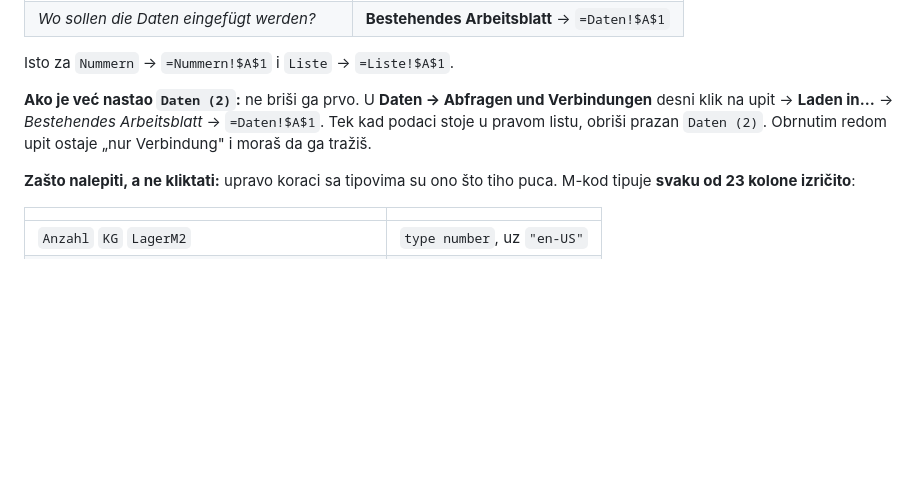
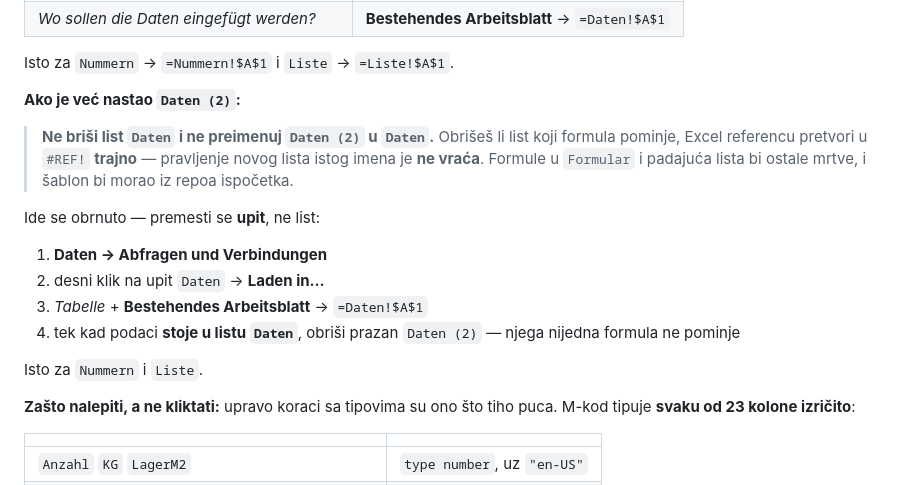
Before and after one commit to dusanmiladinovicVNM/YEPP, a Markdown page: EXCEL.md, the part around the change. GitHub-like rendering; blank space fills up the shorter version.

Commit message:
Das leere Blatt zu loeschen zerstoert die Formeln — das stand zu leise da
Beim Aufraeumen von «Daten (2)» liegt der naechstliegende Griff daneben:
das leere «Daten» loeschen und «Daten (2)» umbenennen. Genau das darf man
nicht. Excel ersetzt eine Referenz auf ein geloeschtes Blatt durch #REF!,
und ein spaeter angelegtes Blatt desselben Namens stellt sie NICHT wieder
her. Die Formeln im Bogen und die Auswahlliste waeren tot, und die
Vorlage muesste aus dem Repo neu.

Die Anleitung sagte nur «nicht zuerst loeschen, sonst bleibt die Abfrage
nur Verbindung» — als ginge es um eine Unbequemlichkeit. Jetzt steht die
Folge da, und der Weg: die ABFRAGE umhaengen, nicht das Blatt.

Geprueft wurde vorher, was die vorgefertigten Blaetter ueberhaupt tragen —
Ueberschrift, Spaltenbreiten, fixierte Zeile. Nichts, woran eine Formel
haengt. Das Umbenennen waere also verlockend richtig und trotzdem falsch;
der Schaden liegt nicht im Inhalt, sondern in den Referenzen.

Handpruefung 12i dazu: nach dem Umhaengen loeschen und sehen, dass
nirgends #REF! steht.

Co-Authored-By: Claude Opus 5 <noreply@anthropic.com>
Claude-Session: https://claude.ai/code/session_01BvZs4XLETV2XmNcvKGwGg1

```diff
--- a/EXCEL.md
+++ b/EXCEL.md
@@ -250,11 +250,22 @@ Za svaki upit, u **Daten importieren**:
 
 Isto za `Nummern` → `=Nummern!$A$1` i `Liste` → `=Liste!$A$1`.
 
-**Ako je već nastao `Daten (2)`:** ne briši ga prvo. U **Daten → Abfragen und
-Verbindungen** desni klik na upit → **Laden in…** → *Bestehendes
-Arbeitsblatt* → `=Daten!$A$1`. Tek kad podaci stoje u pravom listu, obriši
-prazan `Daten (2)`. Obrnutim redom upit ostaje „nur Verbindung" i moraš da
-ga tražiš.
+**Ako je već nastao `Daten (2)`:**
+
+> **Ne briši list `Daten` i ne preimenuj `Daten (2)` u `Daten`.** Obrišeš li
+> list koji formula pominje, Excel referencu pretvori u `#REF!` **trajno** —
+> pravljenje novog lista istog imena je **ne vraća**. Formule u `Formular` i
+> padajuća lista bi ostale mrtve, i šablon bi morao iz repoa ispočetka.
+
+Ide se obrnuto — premesti se **upit**, ne list:
+
+1. **Daten → Abfragen und Verbindungen**
+2. desni klik na upit `Daten` → **Laden in…**
+3. *Tabelle* + **Bestehendes Arbeitsblatt** → `=Daten!$A$1`
+4. tek kad podaci **stoje u listu `Daten`**, obriši prazan `Daten (2)` — njega
+   nijedna formula ne pominje
+
+Isto za `Nummern` i `Liste`.
 
 **Zašto nalepiti, a ne kliktati:** upravo koraci sa tipovima su ono što tiho
 puca. M-kod tipuje **svaku od 23 kolone izričito**:
```
Also changed, not shown: README.md (+1 -0 lines).
